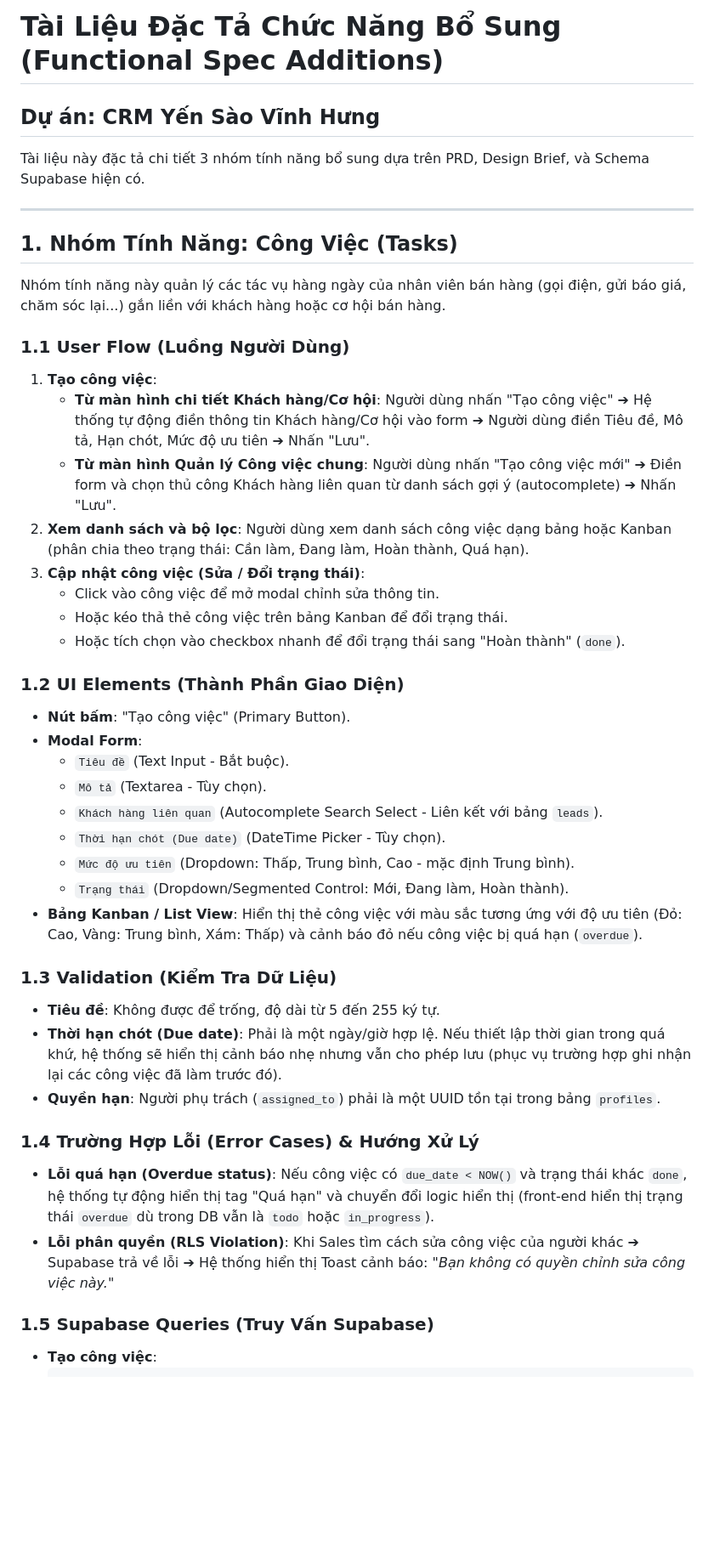
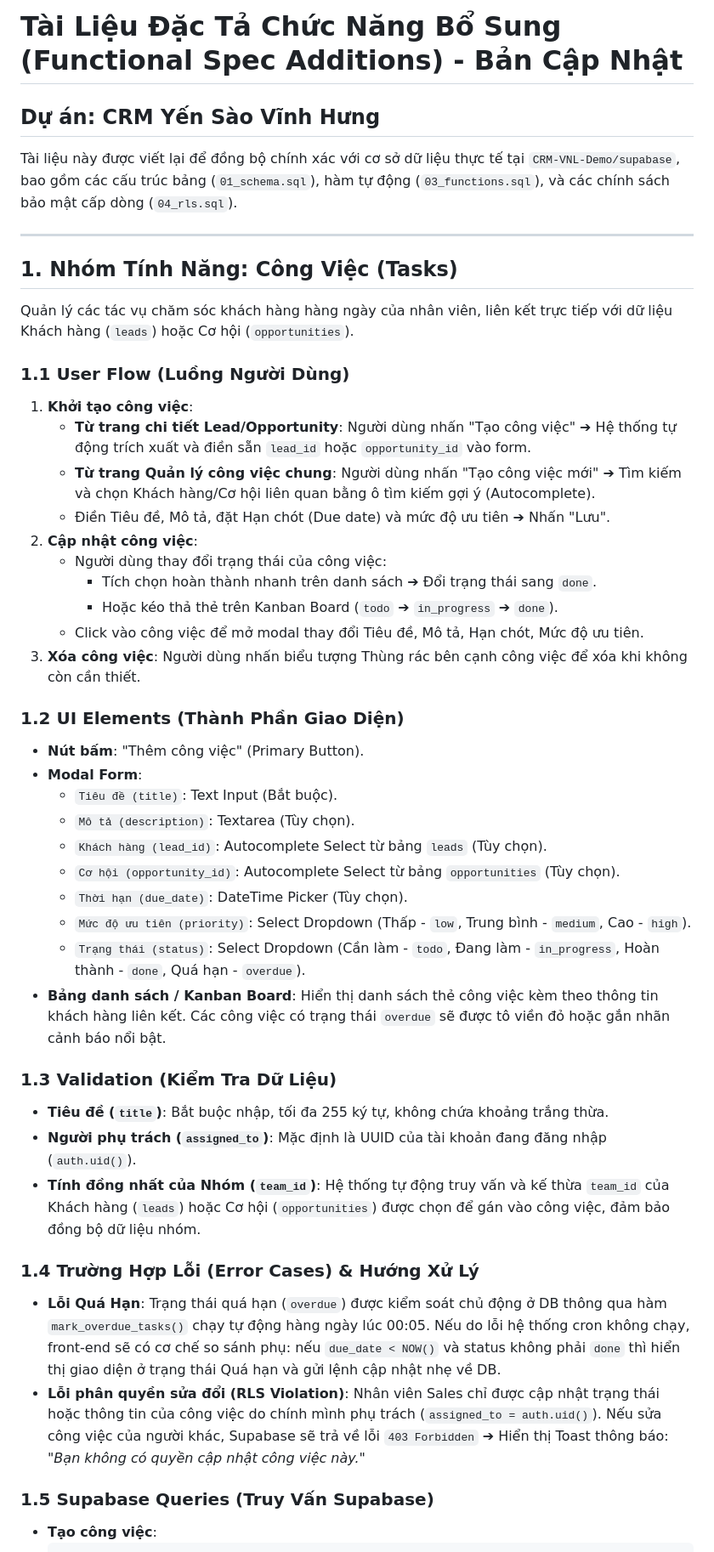
Before and after one commit to anhphamtuan116-cmyk/crm-vinalink, a Markdown page: supabase/functional_spec_additions.md, the part around one of its changes. Shown at 85% size. Rendered like a GitHub page; blank space fills up the shorter version.

```diff
--- a/supabase/functional_spec_additions.md
+++ b/supabase/functional_spec_additions.md
@@ -1,43 +1,46 @@
-# Tài Liệu Đặc Tả Chức Năng Bổ Sung (Functional Spec Additions)
+# Tài Liệu Đặc Tả Chức Năng Bổ Sung (Functional Spec Additions) - Bản Cập Nhật
 ## Dự án: CRM Yến Sào Vĩnh Hưng
 
-Tài liệu này đặc tả chi tiết 3 nhóm tính năng bổ sung dựa trên PRD, Design Brief, và Schema Supabase hiện có.
+Tài liệu này được viết lại để đồng bộ chính xác với cơ sở dữ liệu thực tế tại `CRM-VNL-Demo/supabase`, bao gồm các cấu trúc bảng (`01_schema.sql`), hàm tự động (`03_functions.sql`), và các chính sách bảo mật cấp dòng (`04_rls.sql`).
 
 ---
 
 ## 1. Nhóm Tính Năng: Công Việc (Tasks)
 
-Nhóm tính năng này quản lý các tác vụ hàng ngày của nhân viên bán hàng (gọi điện, gửi báo giá, chăm sóc lại...) gắn liền với khách hàng hoặc cơ hội bán hàng.
+Quản lý các tác vụ chăm sóc khách hàng hàng ngày của nhân viên, liên kết trực tiếp với dữ liệu Khách hàng (`leads`) hoặc Cơ hội (`opportunities`).
 
 ### 1.1 User Flow (Luồng Người Dùng)
-1. **Tạo công việc**:
-   * **Từ màn hình chi tiết Khách hàng/Cơ hội**: Người dùng nhấn "Tạo công việc" ➔ Hệ thống tự động điền thông tin Khách hàng/Cơ hội vào form ➔ Người dùng điền Tiêu đề, Mô tả, Hạn chót, Mức độ ưu tiên ➔ Nhấn "Lưu".
-   * **Từ màn hình Quản lý Công việc chung**: Người dùng nhấn "Tạo công việc mới" ➔ Điền form và chọn thủ công Khách hàng liên quan từ danh sách gợi ý (autocomplete) ➔ Nhấn "Lưu".
-2. **Xem danh sách và bộ lọc**: Người dùng xem danh sách công việc dạng bảng hoặc Kanban (phân chia theo trạng thái: Cần làm, Đang làm, Hoàn thành, Quá hạn).
-3. **Cập nhật công việc (Sửa / Đổi trạng thái)**:
-   * Click vào công việc để mở modal chỉnh sửa thông tin.
-   * Hoặc kéo thả thẻ công việc trên bảng Kanban để đổi trạng thái.
-   * Hoặc tích chọn vào checkbox nhanh để đổi trạng thái sang "Hoàn thành" (`done`).
+1. **Khởi tạo công việc**:
+   * **Từ trang chi tiết Lead/Opportunity**: Người dùng nhấn "Tạo công việc" ➔ Hệ thống tự động trích xuất và điền sẵn `lead_id` hoặc `opportunity_id` vào form.
+   * **Từ trang Quản lý công việc chung**: Người dùng nhấn "Tạo công việc mới" ➔ Tìm kiếm và chọn Khách hàng/Cơ hội liên quan bằng ô tìm kiếm gợi ý (Autocomplete).
+   * Điền Tiêu đề, Mô tả, đặt Hạn chót (Due date) và mức độ ưu tiên ➔ Nhấn "Lưu".
+2. **Cập nhật công việc**:
+   * Người dùng thay đổi trạng thái của công việc:
+     * Tích chọn hoàn thành nhanh trên danh sách ➔ Đổi trạng thái sang `done`.
+     * Hoặc kéo thả thẻ trên Kanban Board (`todo` ➔ `in_progress` ➔ `done`).
+   * Click vào công việc để mở modal thay đổi Tiêu đề, Mô tả, Hạn chót, Mức độ ưu tiên.
+3. **Xóa công việc**: Người dùng nhấn biểu tượng Thùng rác bên cạnh công việc để xóa khi không còn cần thiết.
 
 ### 1.2 UI Elements (Thành Phần Giao Diện)
-* **Nút bấm**: "Tạo công việc" (Primary Button).
+* **Nút bấm**: "Thêm công việc" (Primary Button).
 * **Modal Form**:
-  * `Tiêu đề` (Text Input - Bắt buộc).
-  * `Mô tả` (Textarea - Tùy chọn).
-  * `Khách hàng liên quan` (Autocomplete Search Select - Liên kết với bảng `leads`).
-  * `Thời hạn chót (Due date)` (DateTime Picker - Tùy chọn).
-  * `Mức độ ưu tiên` (Dropdown: Thấp, Trung bình, Cao - mặc định Trung bình).
-  * `Trạng thái` (Dropdown/Segmented Control: Mới, Đang làm, Hoàn thành).
-* **Bảng Kanban / List View**: Hiển thị thẻ công việc với màu sắc tương ứng với độ ưu tiên (Đỏ: Cao, Vàng: Trung bình, Xám: Thấp) và cảnh báo đỏ nếu công việc bị quá hạn (`overdue`).
+  * `Tiêu đề (title)`: Text Input (Bắt buộc).
+  * `Mô tả (description)`: Textarea (Tùy chọn).
+  * `Khách hàng (lead_id)`: Autocomplete Select từ bảng `leads` (Tùy chọn).
+  * `Cơ hội (opportunity_id)`: Autocomplete Select từ bảng `opportunities` (Tùy chọn).
+  * `Thời hạn (due_date)`: DateTime Picker (Tùy chọn).
+  * `Mức độ ưu tiên (priority)`: Select Dropdown (Thấp - `low`, Trung bình - `medium`, Cao - `high`).
+  * `Trạng thái (status)`: Select Dropdown (Cần làm - `todo`, Đang làm - `in_progress`, Hoàn thành - `done`, Quá hạn - `overdue`).
+* **Bảng danh sách / Kanban Board**: Hiển thị danh sách thẻ công việc kèm theo thông tin khách hàng liên kết. Các công việc có trạng thái `overdue` sẽ được tô viền đỏ hoặc gắn nhãn cảnh báo nổi bật.
 
 ### 1.3 Validation (Kiểm Tra Dữ Liệu)
-* **Tiêu đề**: Không được để trống, độ dài từ 5 đến 255 ký tự.
-* **Thời hạn chót (Due date)**: Phải là một ngày/giờ hợp lệ. Nếu thiết lập thời gian trong quá khứ, hệ thống sẽ hiển thị cảnh báo nhẹ nhưng vẫn cho phép lưu (phục vụ trường hợp ghi nhận lại các công việc đã làm trước đó).
-* **Quyền hạn**: Người phụ trách (`assigned_to`) phải là một UUID tồn tại trong bảng `profiles`.
+* **Tiêu đề (`title`)**: Bắt buộc nhập, tối đa 255 ký tự, không chứa khoảng trắng thừa.
+* **Người phụ trách (`assigned_to`)**: Mặc định là UUID của tài khoản đang đăng nhập (`auth.uid()`).
+* **Tính đồng nhất của Nhóm (`team_id`)**: Hệ thống tự động truy vấn và kế thừa `team_id` của Khách hàng (`leads`) hoặc Cơ hội (`opportunities`) được chọn để gán vào công việc, đảm bảo đồng bộ dữ liệu nhóm.
 
 ### 1.4 Trường Hợp Lỗi (Error Cases) & Hướng Xử Lý
-* **Lỗi quá hạn (Overdue status)**: Nếu công việc có `due_date < NOW()` và trạng thái khác `done`, hệ thống tự động hiển thị tag "Quá hạn" và chuyển đổi logic hiển thị (front-end hiển thị trạng thái `overdue` dù trong DB vẫn là `todo` hoặc `in_progress`).
-* **Lỗi phân quyền (RLS Violation)**: Khi Sales tìm cách sửa công việc của người khác ➔ Supabase trả về lỗi ➔ Hệ thống hiển thị Toast cảnh báo: *"Bạn không có quyền chỉnh sửa công việc này."*
+* **Lỗi Quá Hạn**: Trạng thái quá hạn (`overdue`) được kiểm soát chủ động ở DB thông qua hàm `mark_overdue_tasks()` chạy tự động hàng ngày lúc 00:05. Nếu do lỗi hệ thống cron không chạy, front-end sẽ có cơ chế so sánh phụ: nếu `due_date < NOW()` và status không phải `done` thì hiển thị giao diện ở trạng thái Quá hạn và gửi lệnh cập nhật nhẹ về DB.
+* **Lỗi phân quyền sửa đổi (RLS Violation)**: Nhân viên Sales chỉ được cập nhật trạng thái hoặc thông tin của công việc do chính mình phụ trách (`assigned_to = auth.uid()`). Nếu sửa công việc của người khác, Supabase sẽ trả về lỗi `403 Forbidden` ➔ Hiển thị Toast thông báo: *"Bạn không có quyền cập nhật công việc này."*
 
 ### 1.5 Supabase Queries (Truy Vấn Supabase)
 * **Tạo công việc**:
```
Also changed, not shown: other parts of supabase/functional_spec_additions.md (+108 -91 lines).
